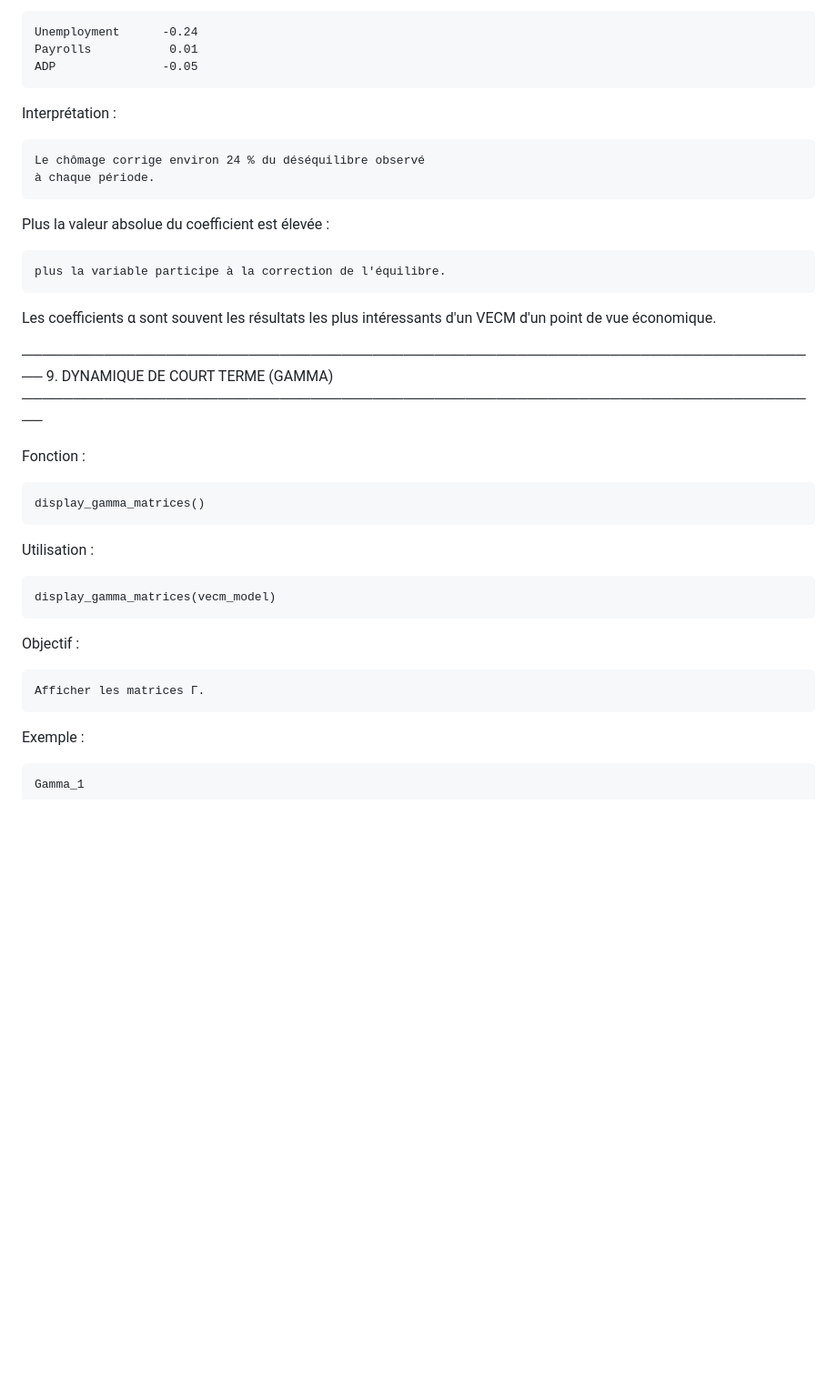
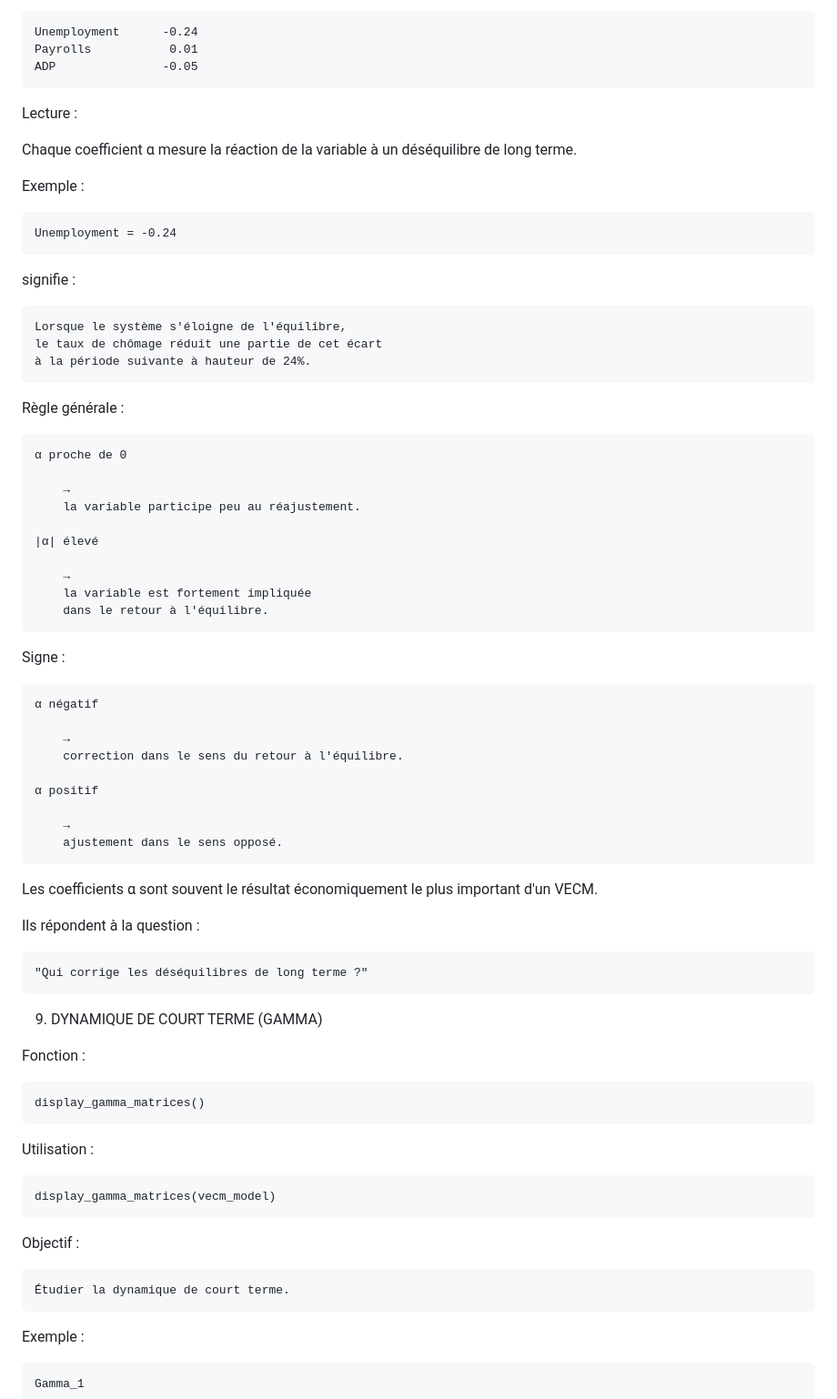
Before and after one commit to alexandreberlia/mod_corr_swisslife, a Markdown page: README.md, the part around one of its changes. Shown at 91% size. GitHub-like rendering; blank space fills up the shorter version.

```diff
--- a/README.md
+++ b/README.md
@@ -519,21 +520,56 @@ Exemple :
     Payrolls           0.01
     ADP               -0.05
 
-Interprétation :
 
-    Le chômage corrige environ 24 % du déséquilibre observé
-    à chaque période.
+Lecture :
 
-Plus la valeur absolue du coefficient est élevée :
+Chaque coefficient α mesure la réaction de la variable
+à un déséquilibre de long terme.
 
-    plus la variable participe à la correction de l'équilibre.
+Exemple :
 
-Les coefficients α sont souvent les résultats les plus intéressants
-d'un VECM d'un point de vue économique.
+    Unemployment = -0.24
 
-──────────────────────────────────────────────────────────────────────────────
+signifie :
+
+    Lorsque le système s'éloigne de l'équilibre,
+    le taux de chômage réduit une partie de cet écart
+    à la période suivante à hauteur de 24%.
+
+Règle générale :
+
+    α proche de 0
+
+        →
+        la variable participe peu au réajustement.
+
+    |α| élevé
+
+        →
+        la variable est fortement impliquée
+        dans le retour à l'équilibre.
+
+Signe :
+
+    α négatif
+
+        →
+        correction dans le sens du retour à l'équilibre.
+
+    α positif
+
+        →
+        ajustement dans le sens opposé.
+
+Les coefficients α sont souvent le résultat économiquement le plus
+important d'un VECM.
+
+Ils répondent à la question :
+
+    "Qui corrige les déséquilibres de long terme ?"
+
+
 9. DYNAMIQUE DE COURT TERME (GAMMA)
-──────────────────────────────────────────────────────────────────────────────
 
 Fonction :
 
@@ -545,7 +581,8 @@ Utilisation :
 
 Objectif :
 
-    Afficher les matrices Γ.
+    Étudier la dynamique de court terme.
+
 
 Exemple :
 
```
Also changed, not shown: other parts of README.md (+61 -27 lines).
